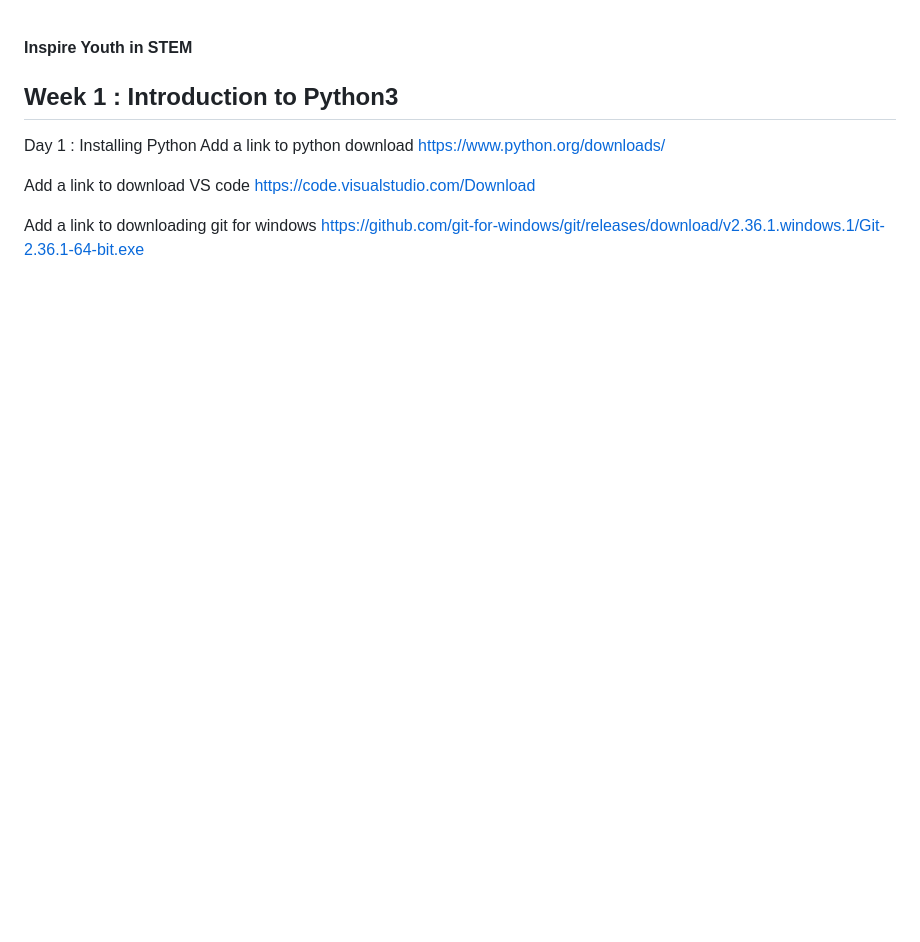
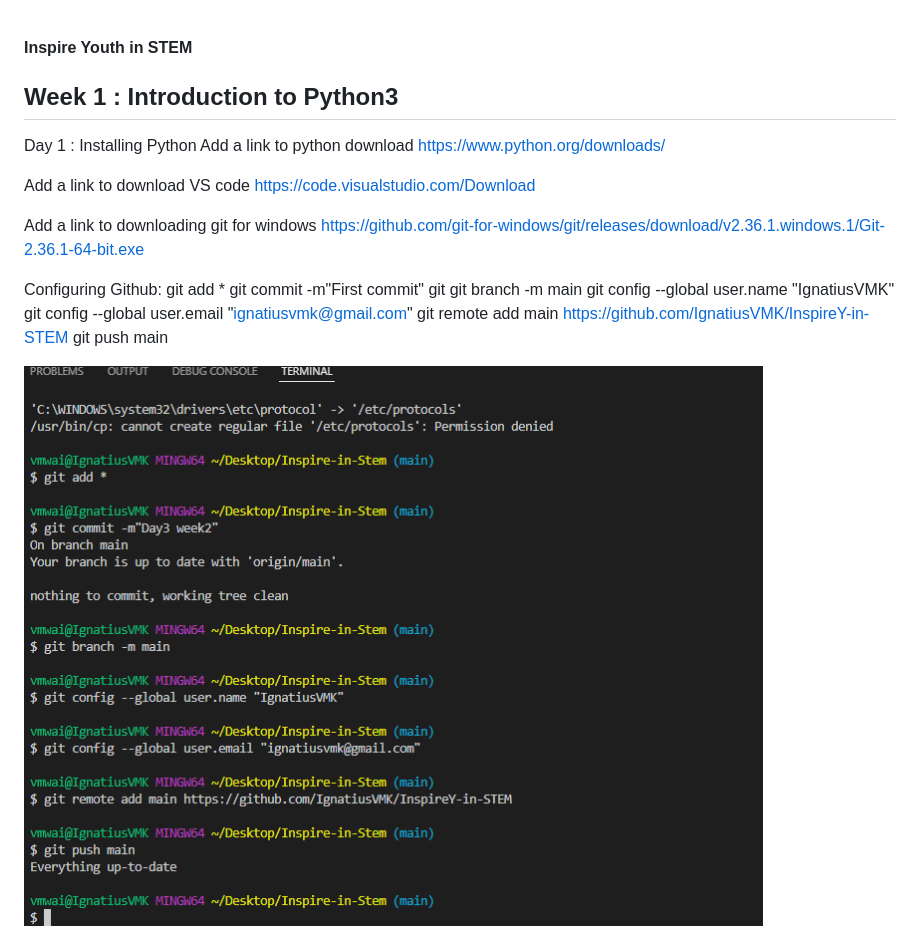
Before and after one commit to IgnatiusVMK/Inspire-in-STEM, a Markdown page: README.md, the part around the change. Drawn GitHub-style; pictures changed too: images/github_configuration.png (added); blank space fills up the shorter version.

```diff
--- a/README.md
+++ b/README.md
@@ -11,6 +11,19 @@ Day 1 : Installing Python
 
  Add a link to downloading git for windows
    https://github.com/git-for-windows/git/releases/download/v2.36.1.windows.1/Git-2.36.1-64-bit.exe
+
+Configuring Github:
+ git add *
+ git commit -m"First commit"
+ git git branch -m main
+ git config --global user.name "IgnatiusVMK"
+ git config --global user.email "ignatiusvmk@gmail.com"
+ git remote add main https://github.com/IgnatiusVMK/InspireY-in-STEM
+ git push main
+
+
+
+ ![Day 1](./images/github_configuration.png)
 
 
  ![lesson 1](./images/lesson1.png)
```
